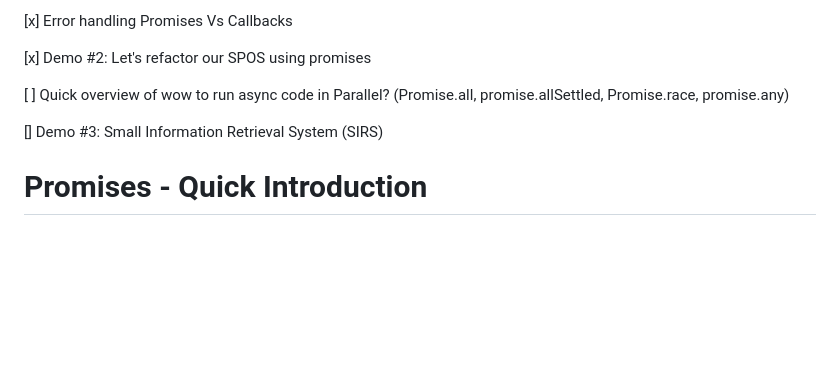
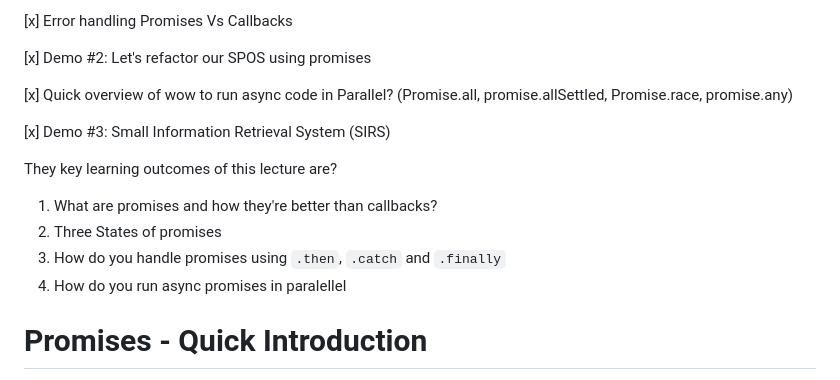
Before and after one commit to letsandeepio/LHL_flex_May-15-2023, a Markdown page: w5-promises/README.md, the part around the change. GitHub-like rendering; blank space fills up the shorter version.

Commit message:
add notes

```diff
--- a/w5-promises/README.md
+++ b/w5-promises/README.md
@@ -14,9 +14,16 @@ Today we will learn about Promises and have 3 hands-on demos
 
 [x] Demo #2: Let's refactor our SPOS using promises
 
-[ ] Quick overview of wow to run async code in Parallel? (Promise.all, promise.allSettled, Promise.race, promise.any)
+[x] Quick overview of wow to run async code in Parallel? (Promise.all, promise.allSettled, Promise.race, promise.any)
 
-[] Demo #3: Small Information Retrieval System (SIRS)
+[x] Demo #3: Small Information Retrieval System (SIRS)
+
+They key learning outcomes of this lecture are?
+
+1. What are promises and how they're better than callbacks?
+2. Three States of promises
+3. How do you handle promises using `.then`, `.catch` and `.finally`
+4. How do you run async promises in paralellel
 
 # Promises - Quick Introduction
 
```
